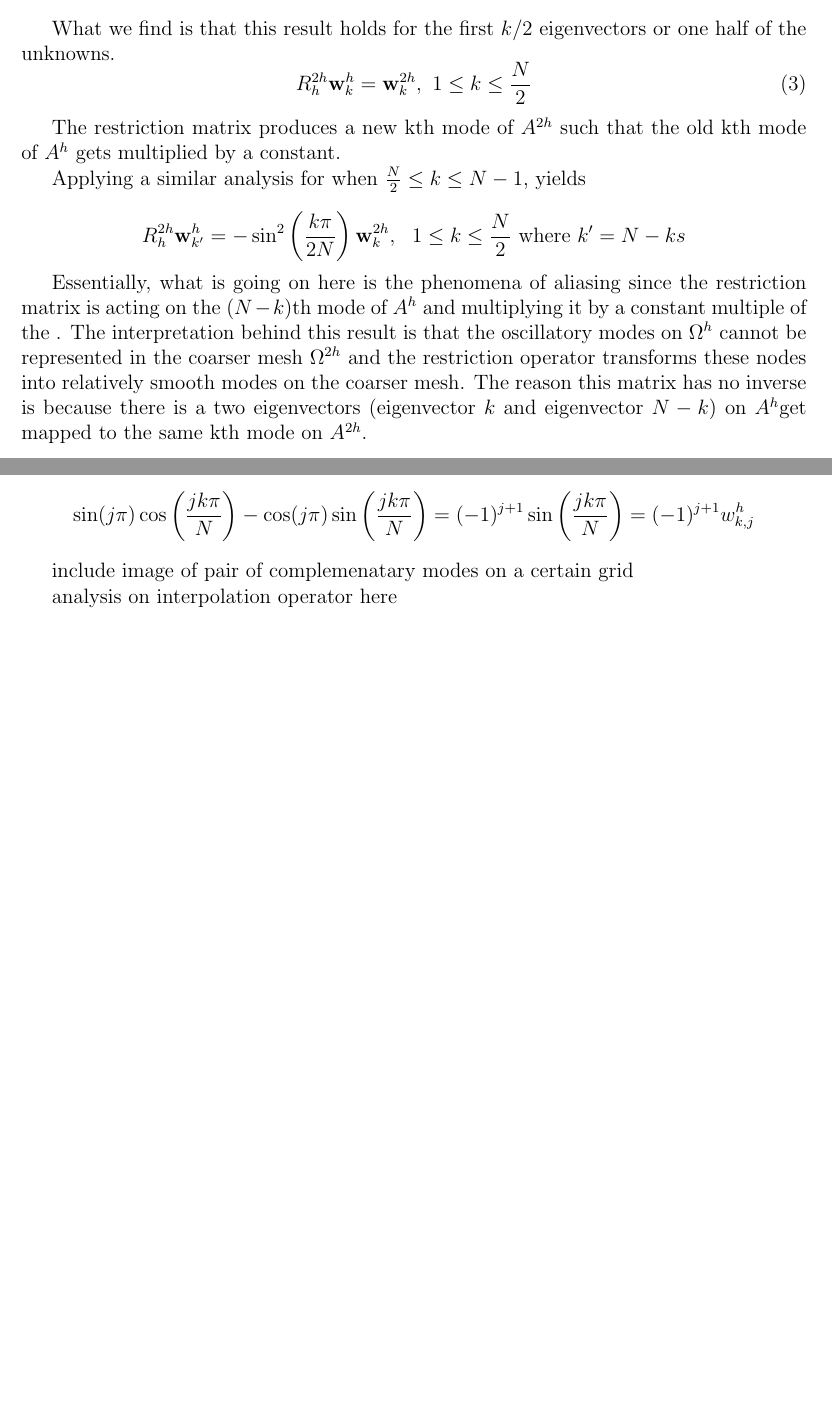
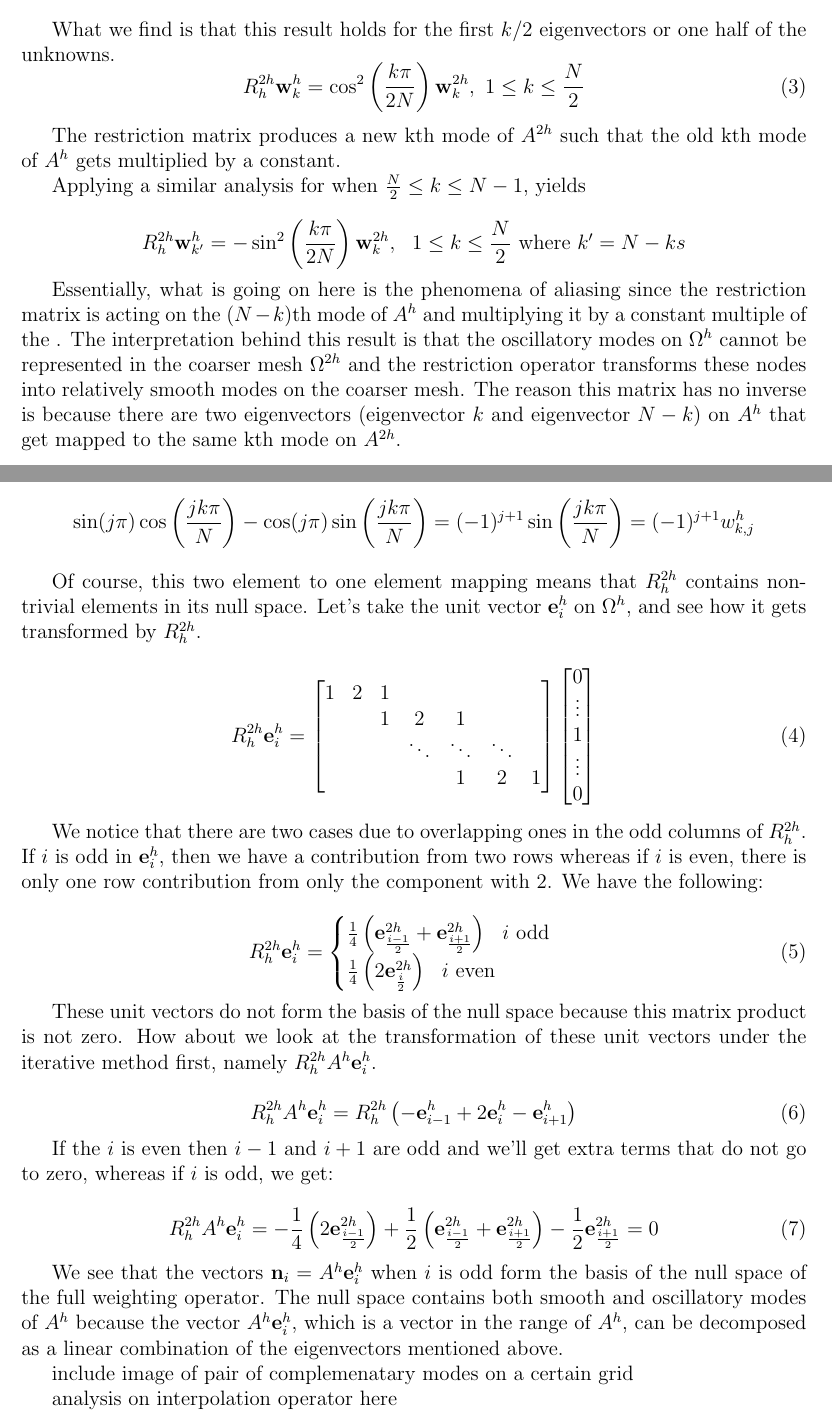
Before and after one commit to ads2206/multigrid, a LaTeX paper (latex/writeup.tex): two parts of pages 3 and 4 of 5 before the commit and two parts of pages 3 and 4 of 6 after it, joined at a grey line, cut so that both start at the same text, the shorter picture padded with empty space. Compiled offline with pdfLaTeX.

Commit message:
find basis of null space

```diff
--- a/latex/writeup.tex
+++ b/latex/writeup.tex
@@ -75,7 +75,7 @@ $$
 
 What we find is that this result holds for the first $k/2$ eigenvectors or one half of the unknowns.
 \begin{equation}
-R_h^{2h} \mathbf{w}_k^h = \mathbf{w}_k^{2h}, \, \,  1 \leq k \leq \frac N 2
+R_h^{2h} \mathbf{w}_k^h = \cos^2 \left( \frac{k \pi}{2N}\right) \mathbf{w}_k^{2h}, \, \,  1 \leq k \leq \frac N 2
 \end{equation}
 
 The restriction matrix produces a new kth mode of $A^{2h}$ such that the old kth mode of $A^h$ gets multiplied by a constant.
@@ -86,7 +86,7 @@ $$
 R_h^{2h} \mathbf{w}_{k'}^h = - \sin^2 \left( \frac{k \pi}{2N} \right) \mathbf{w}_k^{2h}, ~~ 1 \leq k \leq \frac N 2 \text{ where } k' = N-ks
 $$
 
-Essentially, what is going on here is the phenomena of aliasing since the restriction matrix is acting on the $(N-k)$th mode of $A^h$ and multiplying it by a constant multiple of the .  The interpretation behind this result is that the oscillatory modes on $\Omega^h$ cannot be represented in the coarser mesh $\Omega^{2h}$ and the restriction operator transforms these nodes into relatively smooth modes on the coarser mesh.  The reason this matrix has no inverse is because there is a two eigenvectors (eigenvector $k$ and eigenvector $N-k$) on $A^h$get mapped to the same kth mode on $A^{2h}$.
+Essentially, what is going on here is the phenomena of aliasing since the restriction matrix is acting on the $(N-k)$th mode of $A^h$ and multiplying it by a constant multiple of the .  The interpretation behind this result is that the oscillatory modes on $\Omega^h$ cannot be represented in the coarser mesh $\Omega^{2h}$ and the restriction operator transforms these nodes into relatively smooth modes on the coarser mesh.  The reason this matrix has no inverse is because there are two eigenvectors (eigenvector $k$ and eigenvector $N-k$) on $A^h$ that get mapped to the same kth mode on $A^{2h}$.
 
 INCLUDE SOME GRAPHS HERE TO DESCRIBE THIS ALIASING
 
@@ -99,6 +99,43 @@ $$
 $$
 \sin(j \pi) \cos \left( \frac{jk \pi}{N} \right) - \cos(j \pi) \sin\left( \frac{jk \pi}{N} \right) =  (-1)^{j+1}\sin\left( \frac{jk \pi}{N} \right) = (-1)^{j+1} w_{k, j}^h
 $$
+
+
+Of course, this two element to one element mapping means that $R_h^{2h}$ contains non-trivial elements in its null space.  Let's take the unit vector $\mathbf{e}_i^h$ on $\Omega^h$, and see how it gets transformed by $R_h^{2h}$.
+
+\begin{equation}
+R_h^{2h} \mathbf{e}_i^h = \begin{bmatrix}1 & 2 & 1 \\ & &  1  & 2 & 1 \\ & & & \ddots &\ddots & \ddots \\ & & & & 1 & 2 & 1 \end{bmatrix} \begin{bmatrix} 0 \\ \vdots \\ 1 \\ \vdots \\ 0 \end{bmatrix}
+\end{equation}
+
+We notice that there are two cases due to overlapping ones in the odd columns of $R_h^{2h}$.  If $i$ is odd in $\mathbf{e}_i^h$, then we have a contribution from two rows whereas if $i$ is even, there is only one row contribution from only the component with 2.  We have the following:
+
+\begin{equation}
+R_h^{2h} \mathbf{e}_i^h =
+    \begin{cases}
+    \frac 1 4 \left( \mathbf{e}_{ \frac{i-1}{2}}^{2h} + \mathbf{e}_{\frac{i+1}{2}}^{2h} \right) ~~ i \text{ odd }\\
+
+    \frac 1 4 \left( 2 \mathbf{e}_{\frac{i}{2}}^{2h} \right) ~~ i \text{ even }\\
+    \end{cases}
+\end{equation}
+
+These unit vectors do not form the basis of the null space because this matrix product is not zero.  How about we look at the transformation of these unit vectors under the iterative method first, namely  $R_h^{2h}A^h \mathbf{e}_i^h$.
+
+\begin{equation}
+R_h^{2h}A^h \mathbf{e}_i^h = R_h^{2h} \left( - \mathbf{e}_{i-1}^h + 2 \mathbf{e}_{i}^h - \mathbf{e}_{i+1}^h \right)
+\end{equation}
+
+If the $i$ is even then $i-1$ and $i+1$ are odd and we'll get extra terms that do not go to zero, whereas if $i$ is odd, we get:
+
+\begin{equation}
+R_h^{2h}A^h \mathbf{e}_i^h =  -\frac 1 4 \left( 2 \mathbf{e}_{\frac{i-1}{2}}^{2h} \right) + \frac 1 2 \left( \mathbf{e}_{\frac{i-1}{2}}^{2h} + \mathbf{e}_{\frac{i+1}{2}}^{2h} \right) - \frac 1 2 \mathbf{e}_{ \frac{i+1}{2}}^{2h} = 0
+\end{equation}
+
+We see that the vectors $\mathbf{n}_i = A^h \mathbf{e}_i^h$ when $i$ is odd form the basis of the null space of the full weighting operator.  The null space contains both smooth and oscillatory modes of $A^h$ because the vector $A^h \mathbf{e}_i^h$, which is a vector in the range of $A^h$, can be decomposed as a linear combination of the eigenvectors mentioned above.
+
+
+
+
+
 
 include image of pair of complemenatary modes on a certain grid
 
```
Also changed, not shown: latex/writeup.pdf.
